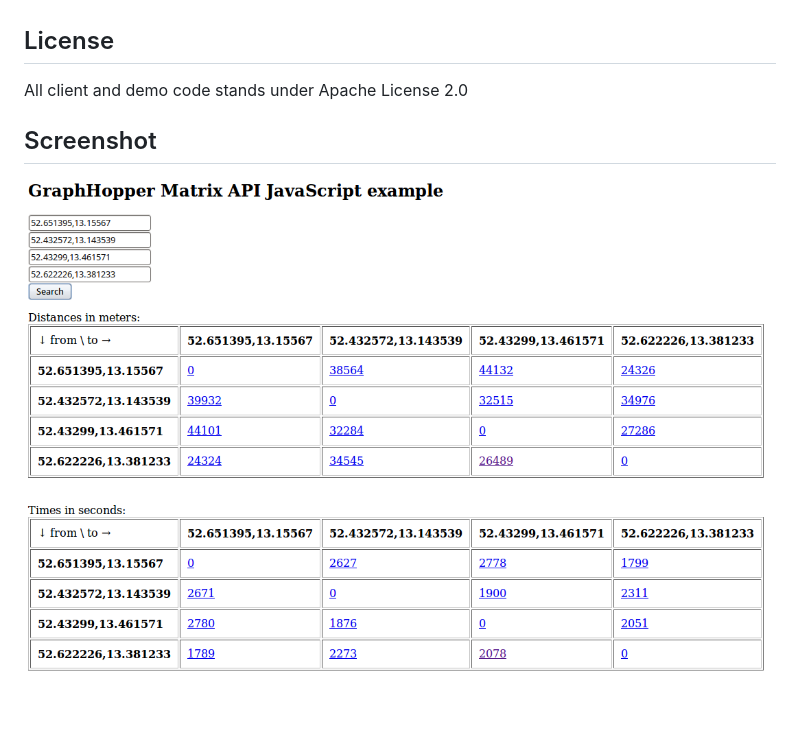
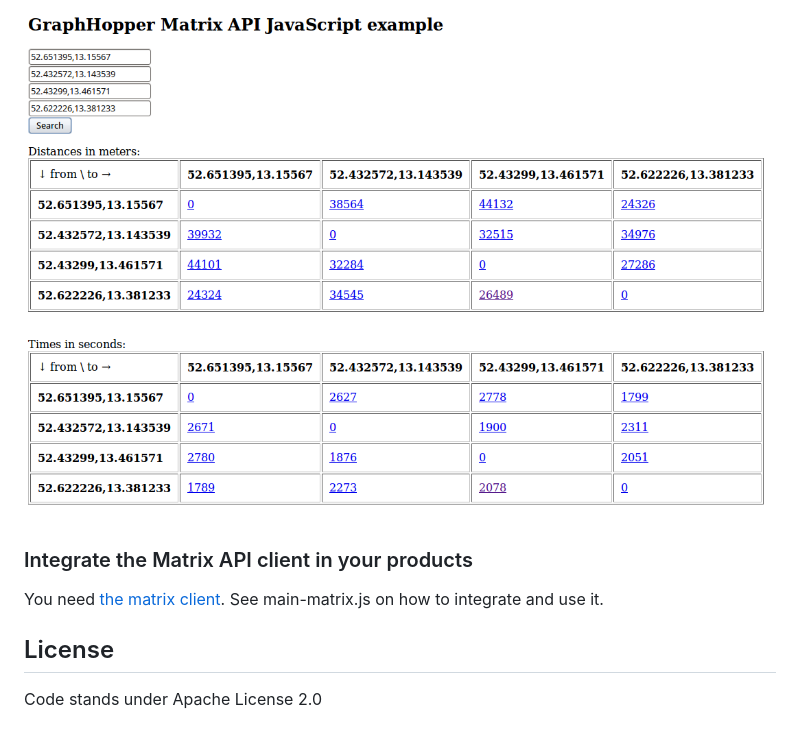
Before and after one commit to graphhopper/directions-api-js-client, a Markdown page: README.md, the part around one of its changes. Rendered like a GitHub page.

```diff
--- a/README.md
+++ b/README.md
@@ -19,8 +45,10 @@ You just need [the client](./GraphHopperMatrix.js).
+![GraphHopper Matrix API screenshot](./screenshot-matrix.png)
+
+### Integrate the Matrix API client in your products
+
+You need [the matrix client](./js/GraphHopperMatrix.js). See main-matrix.js on how
+to integrate and use it.
 
 ## License
 
-All client and demo code stands under Apache License 2.0
-
-## Screenshot
-
-![GraphHopper Matrix API screenshot](./screenshot.png)
+Code stands under Apache License 2.0
```
Also changed, not shown: other parts of README.md (+35 -9 lines), img/marker-icon.png (added), screenshot-matrix.png (renamed from screenshot.png), screenshot-routing.png (added), 15 other files.
